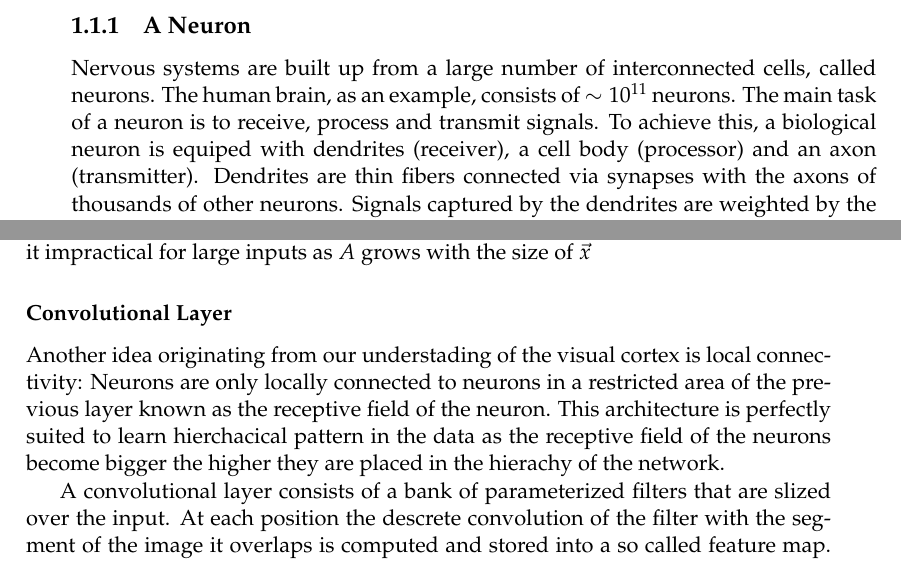
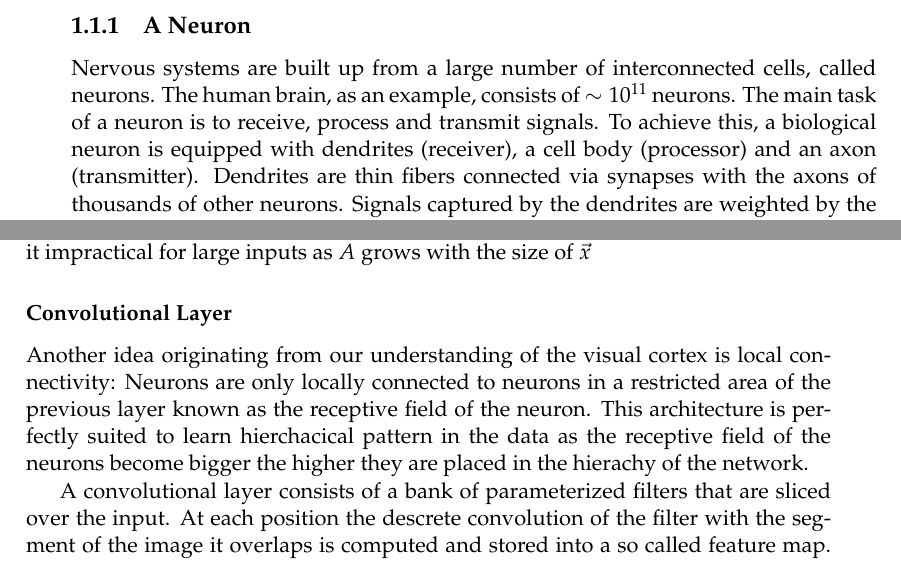
Before and after one commit to mstieffe/thesis, a LaTeX thesis (main.tex, which reads Chapters/theory_ML.tex): two parts of pages 26 and 27 of 29, joined at a grey line, cut so that both start at the same text. Compiled offline with pdfLaTeX.

Commit message:
small corrections

```diff
--- a/Chapters/theory_ML.tex
+++ b/Chapters/theory_ML.tex
@@ -27,7 +27,7 @@ The history of ANNs began in 1943 with the creation of the first computational m
 \subsection{A Neuron}
 
 Nervous systems are built up from a large number of interconnected cells, called neurons. The human brain, as an example, consists of $\sim 10^{11}$ neurons.
-The main task of a neuron is to receive, process and transmit signals. To achieve this, a biological neuron is equiped with dendrites (receiver), a cell body (processor) and an axon (transmitter). Dendrites are thin fibers connected via synapses with the axons of thousands of other neurons. Signals captured by the dendrites are weighted by the synapses and can either increase or decrease the electrical cell potential. If a specific threshold potential is reached the axon fires a signal.
+The main task of a neuron is to receive, process and transmit signals. To achieve this, a biological neuron is equipped with dendrites (receiver), a cell body (processor) and an axon (transmitter). Dendrites are thin fibers connected via synapses with the axons of thousands of other neurons. Signals captured by the dendrites are weighted by the synapses and can either increase or decrease the electrical cell potential. If a specific threshold potential is reached the axon fires a signal.
 
 An artificial neuron works similarly to this: An input tensor $x$ is weighted by a weight tensor $w$ and the result is accumulated. Afterwards, a threshold value $\psi$ is subtracted and a non-linear function, called activation function, $a()$ is applied to derive the output $y$.
 
@@ -64,9 +64,9 @@ where $A$ is a matrix containing the weights and thresholds. The full-connectivi
 
 \subsubsection{Convolutional Layer}
 
-Another idea originating from our understading of the visual cortex is local connectivity: Neurons are only locally connected to neurons in a restricted area of the previous layer known as the receptive field of the neuron. This architecture is perfectly suited to learn hierchacical pattern in the data as the receptive field of the neurons become bigger the higher they are placed in the hierachy of the network.
+Another idea originating from our understanding of the visual cortex is local connectivity: Neurons are only locally connected to neurons in a restricted area of the previous layer known as the receptive field of the neuron. This architecture is perfectly suited to learn hierchacical pattern in the data as the receptive field of the neurons become bigger the higher they are placed in the hierachy of the network.
 
-A convolutional layer consists of a bank of parameterized filters that are slized over the input. At each position the descrete convolution of the filter with the segment of the image it overlaps is computed and stored into a so called feature map. Convolutional layer can be applied to tensors of arbitrary rank. In the following we consider the two dimensional case where the input are images $X_j \in \mathbb{R}^{N_x \times N_y}$ with $N_x$ the width, $N_y$ the height of the image and $j \in \{0, .., N_c\}$ is the index for the $N_c$ feature channels. The different feature channels provide different views on the data, such as the different colour channels for a RGB image. The bank of filters is denoted with $K_{i,j} \in \mathbb{R}^{m_x \times m_y}$, where $m_x$ is the width, $m_y$ is the height, connecting the $j$th feature channel of the input with the $i$th feature channel of the output. The $i$th feature map $Y_i \in \mathbb{R}^{n_x \times n_y}$ of the output can be computed as
+A convolutional layer consists of a bank of parameterized filters that are sliced over the input. At each position the descrete convolution of the filter with the segment of the image it overlaps is computed and stored into a so called feature map. Convolutional layer can be applied to tensors of arbitrary rank. In the following we consider the two dimensional case where the input are images $X_j \in \mathbb{R}^{N_x \times N_y}$ with $N_x$ the width, $N_y$ the height of the image and $j \in \{0, .., N_c\}$ is the index for the $N_c$ feature channels. The different feature channels provide different views on the data, such as the different colour channels for a RGB image. The bank of filters is denoted with $K_{i,j} \in \mathbb{R}^{m_x \times m_y}$, where $m_x$ is the width, $m_y$ is the height, connecting the $j$th feature channel of the input with the $i$th feature channel of the output. The $i$th feature map $Y_i \in \mathbb{R}^{n_x \times n_y}$ of the output can be computed as
 
 \begin{equation}
   Y_i = a(\Phi + \sum_j^{N_c} K_{i,j} * X_j)
```
Also changed, not shown: Chapters/theory_ML.tex (4 more changed lines), 2 other files.
